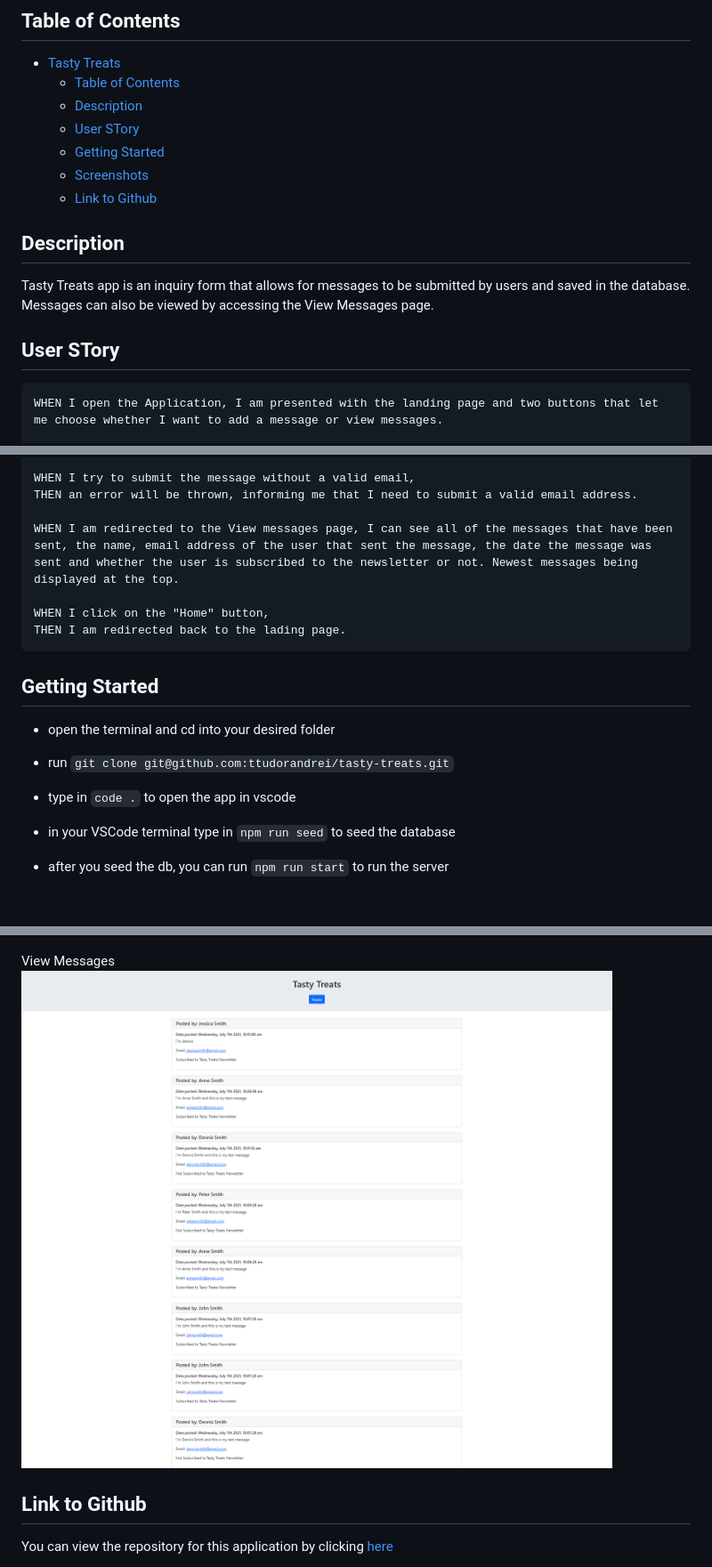
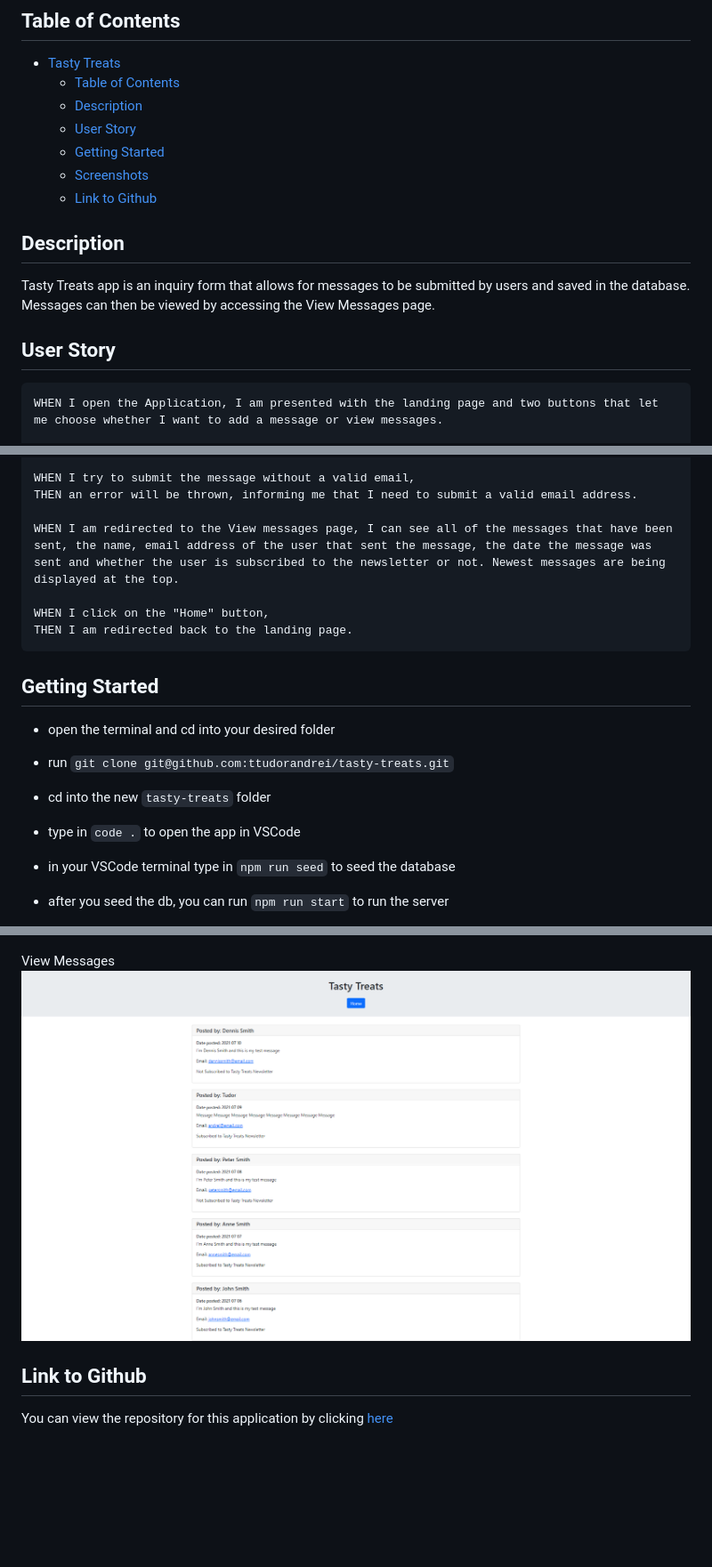
Before and after one commit to ttudorandrei/tasty-treats, a Markdown page: README.md, 3 parts joined by grey strips. Shown: that part at 89% size. Rendered like a GitHub page; pictures changed too: public/assets/img/tasty-treats-view-messages.png; blank space fills up the shorter version.

Commit message:
update view-messages-page screenshot and readme

````diff
--- a/README.md
+++ b/README.md
@@ -5,16 +5,16 @@
 - [Tasty Treats](#tasty-treats)
   - [Table of Contents](#table-of-contents)
   - [Description](#description)
-  - [User STory](#user-story)
+  - [User Story](#user-story)
   - [Getting Started](#getting-started)
   - [Screenshots](#screenshots)
   - [Link to Github](#link-to-github)
 
 ## Description
 
-Tasty Treats app is an inquiry form that allows for messages to be submitted by users and saved in the database. Messages can also be viewed by accessing the View Messages page.
+Tasty Treats app is an inquiry form that allows for messages to be submitted by users and saved in the database. Messages can then be viewed by accessing the View Messages page.
 
-## User STory
+## User Story
 
 ```md
 WHEN I open the Application, I am presented with the landing page and two buttons that let me choose whether I want to add a message or view messages.
@@ -34,10 +34,10 @@ THEN the form will not be submitted and an error message would be rendered on th
 WHEN I try to submit the message without a valid email,
 THEN an error will be thrown, informing me that I need to submit a valid email address.
 
-WHEN I am redirected to the View messages page, I can see all of the messages that have been sent, the name, email address of the user that sent the message, the date the message was sent and whether the user is subscribed to the newsletter or not. Newest messages being displayed at the top.
+WHEN I am redirected to the View messages page, I can see all of the messages that have been sent, the name, email address of the user that sent the message, the date the message was sent and whether the user is subscribed to the newsletter or not. Newest messages are being displayed at the top.
 
 WHEN I click on the "Home" button,
-THEN I am redirected back to the lading page.
+THEN I am redirected back to the landing page.
 ```
 
 ## Getting Started
@@ -46,7 +46,9 @@ THEN I am redirected back to the lading page.
 
 - run `git clone git@github.com:ttudorandrei/tasty-treats.git`
 
-- type in `code .` to open the app in vscode
+- cd into the new `tasty-treats` folder
+
+- type in `code .` to open the app in VSCode
 
 - in your VSCode terminal type in `npm run seed` to seed the database
 
````
